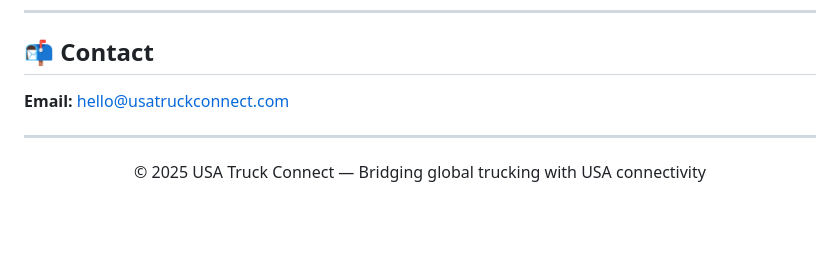
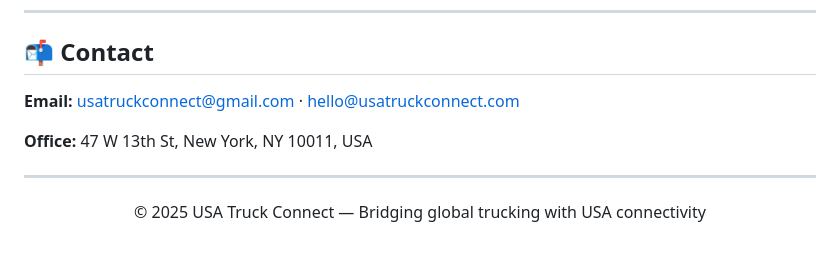
Before and after one commit to mafzalkalwardev/usa-truck-connect, a Markdown page: README.md, the part around the change. Rendered like a GitHub page; blank space fills up the shorter version.

Commit message:
docs: update README with Gmail and NYC office address
Co-authored-by: Cursor <cursoragent@cursor.com>

```diff
--- a/README.md
+++ b/README.md
@@ -196,7 +196,9 @@ See [Privacy Policy](privacy.html) · [Terms of Service](terms.html) · [Securit
 
 ## 📬 Contact
 
-**Email:** [hello@usatruckconnect.com](mailto:hello@usatruckconnect.com)
+**Email:** [usatruckconnect@gmail.com](mailto:usatruckconnect@gmail.com) · [hello@usatruckconnect.com](mailto:hello@usatruckconnect.com)
+
+**Office:** 47 W 13th St, New York, NY 10011, USA
 
 ---
 
```
